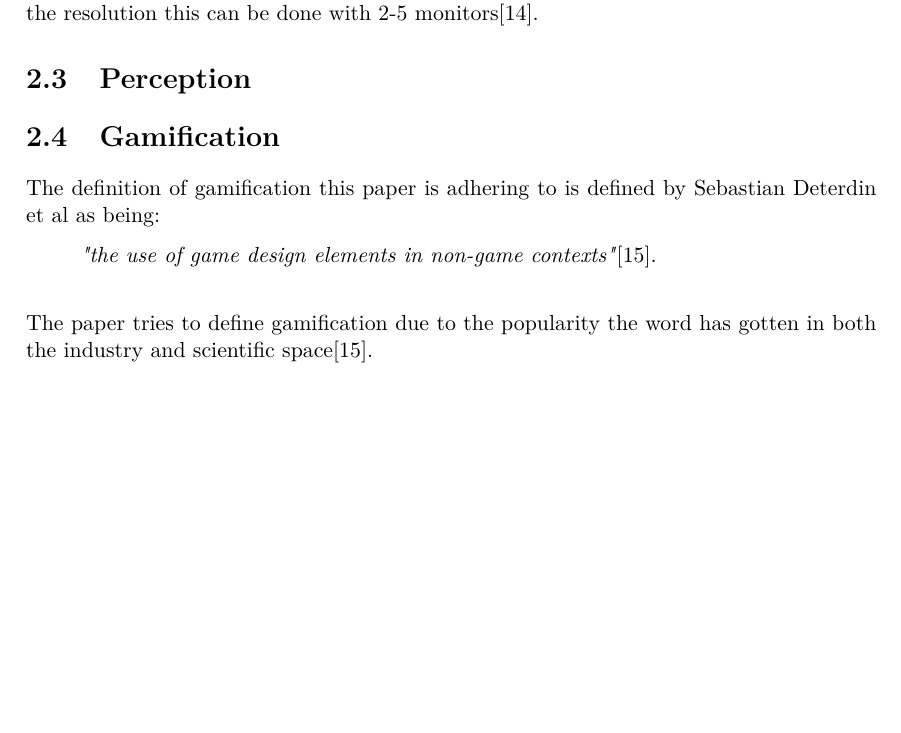
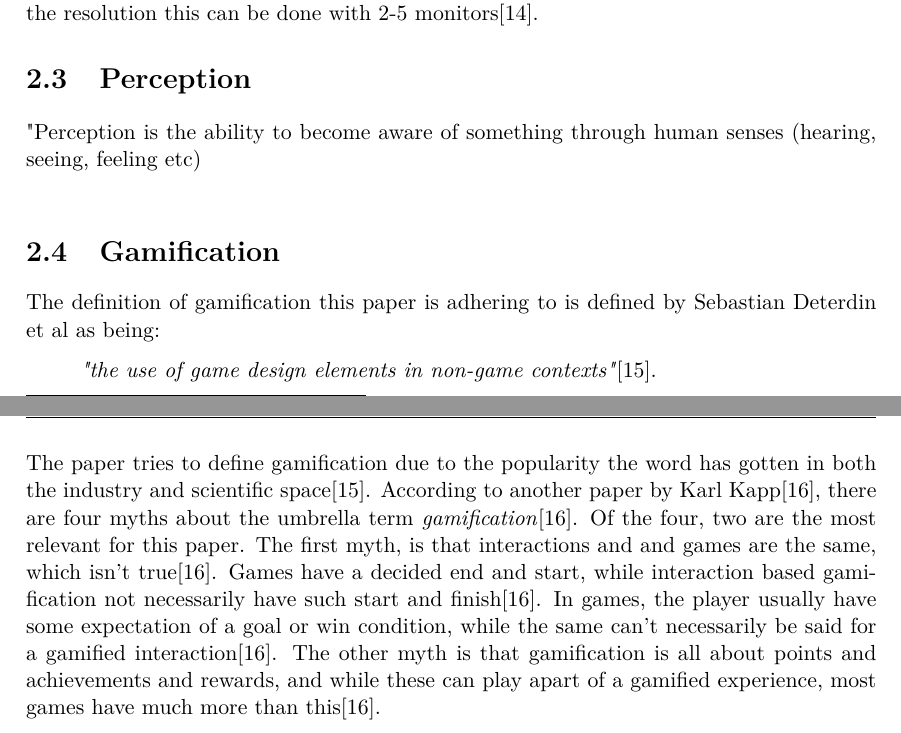
Before and after one commit to RoadmanDam/Medp5, a LaTeX thesis (Main.tex, which reads include/Analyse.tex): part of page 9 of 20 before the commit and two parts of pages 9 and 10 of 21 after it, the two joined at a grey line, cut so that both start at the same text, the shorter picture padded with empty space. Compiled offline with pdfLaTeX.

Commit message:
Save ???

```diff
--- a/include/Analyse.tex
+++ b/include/Analyse.tex
@@ -90,6 +90,8 @@ The DualShock 4 is a wireless controller made by Sony for the Playstation 4(PS4)
 As seen in \autoref{sec:leapMotionHolodeck} and \autoref{sec:transcendingBoundaries} multiple projectors working in tandem are utilized to create immersive technology. There are several ways of having multiple projectors working together. Using a Graphical Processing Unit, or GPU for short with sufficient outputs to drive all the required projectors. Newer graphics cards can run up to 4 monitors at the same time \footnote{GTX 1080TI: \url{https://www.evga.com/products/product.aspx?pn=11G-P4-6693-K3}}, or with the use of a display port hub, splitting the bandwidth of the display ports to allow more monitors at lower resolutions\footnote{EVGA DisplayPort Hub\url{https://www.evga.com/products/product.aspx?pn=200-dp-1301-l1}} which makes it possible to run even more screens off a single high end GPU, depending on how many display ports it has. If more monitors than this are needed, multiple GPU's can be installed in the same system, and even more displays can be used. Another way to achieve multiple displays with a single display port is using a technology called daisy chaining. The principle behind this is to connect multiple displays supporting display ports where each one is connected in sequence to each other, hence only requiring one output from the GPU. Depending on the resolution this can be done with 2-5 monitors\cite{displayport}.
 
 \section{Perception}
+"Perception is the ability to become aware of something through human senses (hearing, seeing, feeling etc)\\
+
 % https://ieeexplore.ieee.org/document/1667620/#full-text-section
 
 % https://link.springer.com/article/10.1007/BF00896880
@@ -98,10 +100,12 @@ As seen in \autoref{sec:leapMotionHolodeck} and \autoref{sec:transcendingBoundar
 
 % http://diposit.ub.edu/dspace/bitstream/2445/49643/1/631349.pdf
 
+% https://www.interaction-design.org/literature/topics/visual-hierarchy
 
+% https://dzone.com/articles/visual-perception-and-its-influence-in-ux-design-1
 
 \section{Gamification}
     The definition of gamification this paper is adhering to is defined by Sebastian Deterdin et al as being: \begin{quote}
-        \textit{"the use of game design elements in non-game contexts"}\cite{gamification}.\\
+        \textit{"the use of game design elements in non-game contexts"}\cite{gamification}.
     \end{quote}
-    The paper tries to define gamification due to the popularity the word has gotten in both the industry and scientific space\cite{gamification}.
+    The paper tries to define gamification due to the popularity the word has gotten in both the industry and scientific space\cite{gamification}. According to another paper by Karl Kapp\cite{gamificationMyths}, there are four myths about the umbrella term \textit{gamification}\cite{gamificationMyths}. Of the four, two are the most relevant for this paper. The first myth, is that interactions and and games are the same, which isn't true\cite{gamificationMyths}. Games have a decided end and start, while interaction based gamification not necessarily have such start and finish\cite{gamificationMyths}. In games, the player usually have some expectation of a goal or win condition, while the same can't necessarily be said for a gamified interaction\cite{gamificationMyths}. The other myth is that gamification is all about points and achievements and rewards, and while these can play apart of a gamified experience, most games have much more than this\cite{gamificationMyths}.
```
Also changed, not shown: include/backmatter/bibliography.bib (+7 -1 lines).
